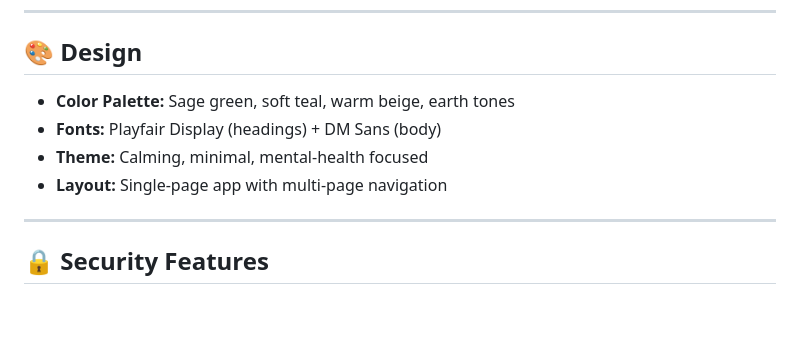
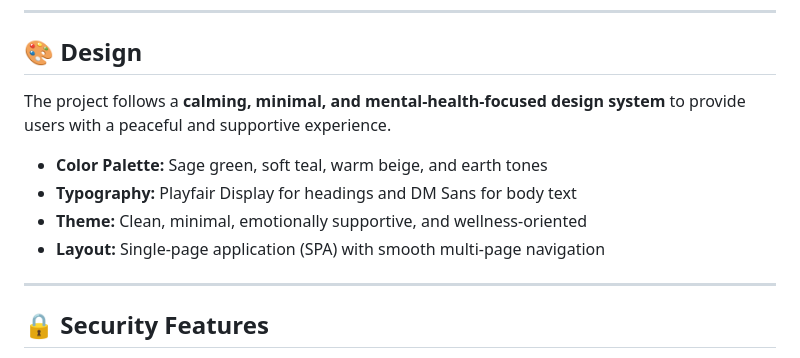
Before and after one commit to DikshithaAnand/Early-Stress, a Markdown page: README.md, the part around the change. Drawn GitHub-style; blank space fills up the shorter version.

Commit message:
Revise design section in README for clarity
Updated design section with improved language and clarity.

```diff
--- a/README.md
+++ b/README.md
@@ -141,10 +141,12 @@ curl -X POST http://localhost:8000/predict \
 
 ## 🎨 Design
 
-- **Color Palette:** Sage green, soft teal, warm beige, earth tones
-- **Fonts:** Playfair Display (headings) + DM Sans (body)
-- **Theme:** Calming, minimal, mental-health focused
-- **Layout:** Single-page app with multi-page navigation
+The project follows a **calming, minimal, and mental-health-focused design system** to provide users with a peaceful and supportive experience.
+
+- **Color Palette:** Sage green, soft teal, warm beige, and earth tones
+- **Typography:** Playfair Display for headings and DM Sans for body text
+- **Theme:** Clean, minimal, emotionally supportive, and wellness-oriented
+- **Layout:** Single-page application (SPA) with smooth multi-page navigation
 
 ---
 
```
